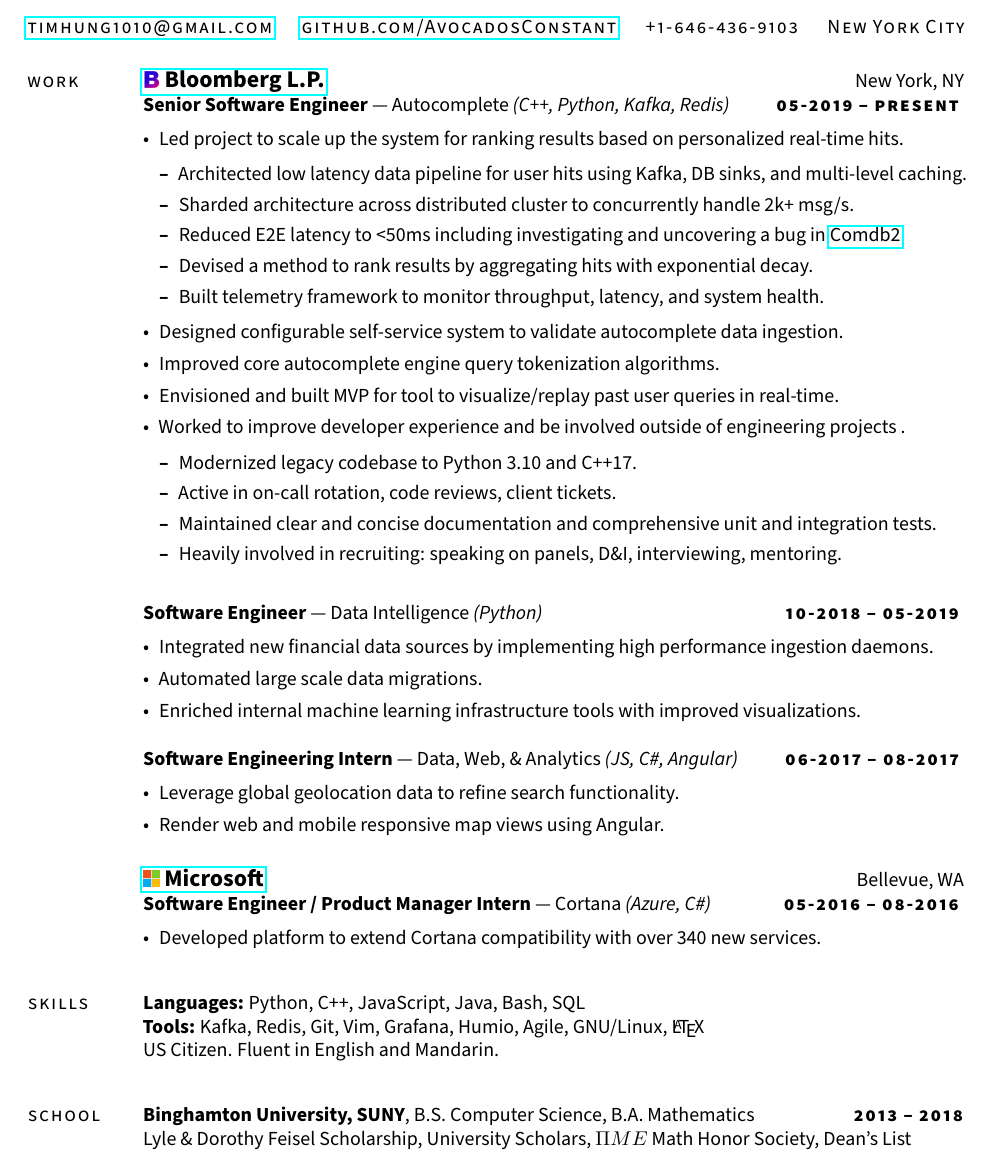
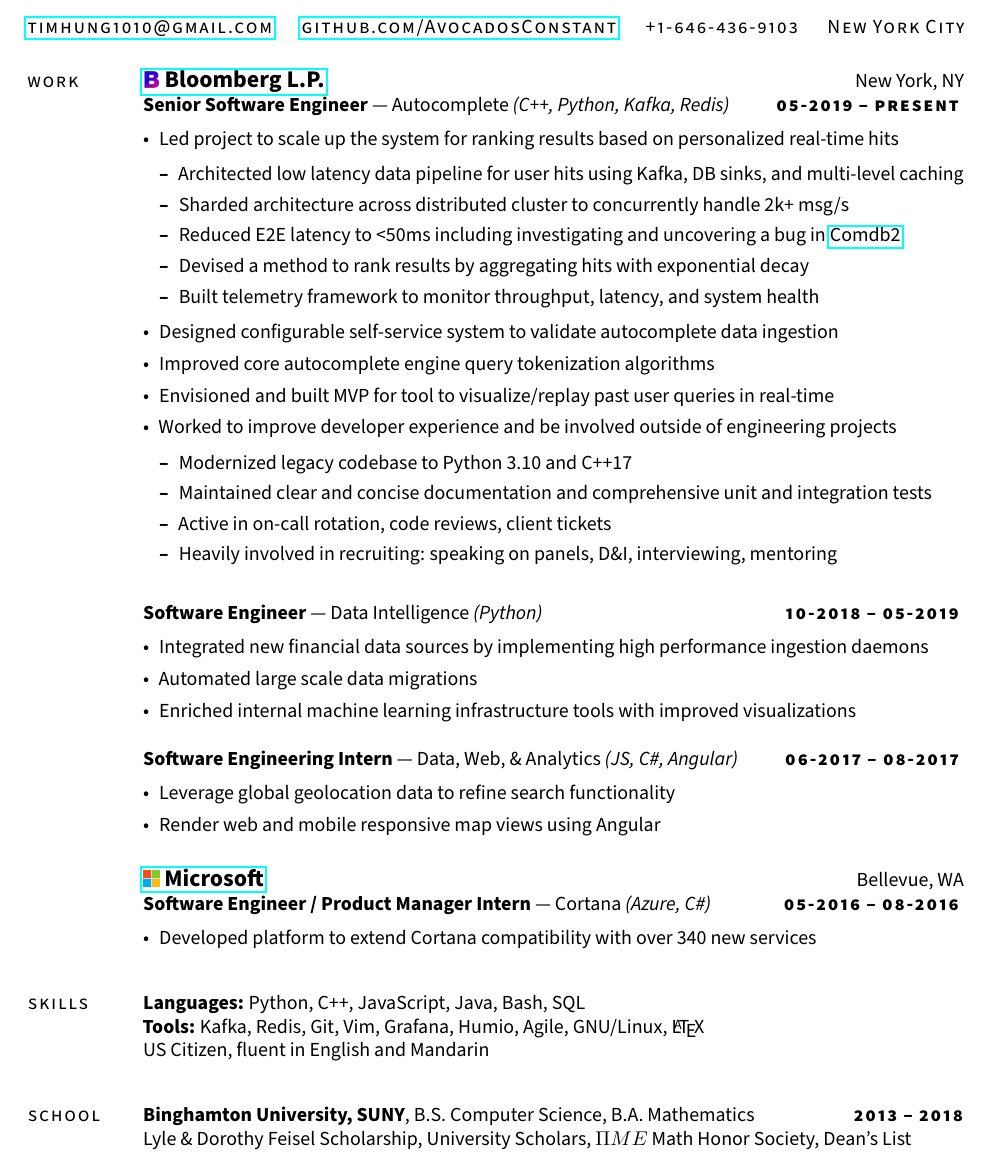
Before and after one commit to AvocadosConstant/resume, a LaTeX CV (tim_hung_resume.tex): part of the page, cut so that both start at the same text. Compiled offline with pdfLaTeX.

Commit message:
Remove periods since bullet points aren't actually sentences

```diff
--- a/tim_hung_resume.tex
+++ b/tim_hung_resume.tex
@@ -29,29 +28,29 @@
 \begin{document}
 \begin{resume}
 \section{\sc \lsstyle work}
-    \href{https://www.bloomberg.com/company/careers/working-here/engineering/}{\textbf{\large  \scalerel*{\includegraphics{res/bbg_icon.png}}{B} Bloomberg L.P.}}\hfill New York, NY\\
+    \href{https://www.bloomberg.com/company/careers/working-here/engineering/}{\textbf{\large\scalerel*{\includegraphics{res/bbg_icon.png}}{B} Bloomberg L.P.}}\hfill New York, NY\\
     \textbf{Senior Software Engineer} --- Autocomplete
     \textit{(C++, Python, Kafka, Redis)}\hfill
     \textsc{\bfseries\lsstyle 05-2019 -- present}
     \vspace{0.5em}
     \begin{itemize}
-        \item Led project to scale up the system for ranking results based on personalized real-time hits.
+        \item Led project to scale up the system for ranking results based on personalized real-time hits
         \begin{itemize}
-            \item Architected low latency data pipeline for user hits using Kafka, DB sinks, and multi-level caching.
-            \item Sharded architecture across distributed cluster to concurrently handle 2k+ msg/s.
-            \item Reduced E2E latency to <50ms including investigating and uncovering a bug in \href{https://en.wikipedia.org/wiki/Comdb2/}{Comdb2}.
-            \item Devised a method to rank results by aggregating hits with exponential decay.
-            \item Built telemetry framework to monitor throughput, latency, and system health.
+            \item Architected low latency data pipeline for user hits using Kafka, DB sinks, and multi-level caching
+            \item Sharded architecture across distributed cluster to concurrently handle 2k+ msg/s
+            \item Reduced E2E latency to <50ms including investigating and uncovering a bug in \href{https://en.wikipedia.org/wiki/Comdb2/}{Comdb2}
+            \item Devised a method to rank results by aggregating hits with exponential decay
+            \item Built telemetry framework to monitor throughput, latency, and system health
         \end{itemize}
-        \item Designed configurable self-service system to validate autocomplete data ingestion.
-        \item Improved core autocomplete engine query tokenization algorithms.
-        \item Envisioned and built MVP for tool to visualize/replay past user queries in real-time.
-        \item Worked to improve developer experience and be involved outside of engineering projects .
+        \item Designed configurable self-service system to validate autocomplete data ingestion
+        \item Improved core autocomplete engine query tokenization algorithms
+        \item Envisioned and built MVP for tool to visualize/replay past user queries in real-time
+        \item Worked to improve developer experience and be involved outside of engineering projects
         \begin{itemize}
-            \item Modernized legacy codebase to Python 3.10 and C++17.
-            \item Active in on-call rotation, code reviews, client tickets.
-            \item Maintained clear and concise documentation and comprehensive unit and integration tests.
-            \item Heavily involved in recruiting: speaking on panels, D\&I, interviewing, mentoring.
+            \item Modernized legacy codebase to Python 3.10 and C++17
+            \item Maintained clear and concise documentation and comprehensive unit and integration tests
+            \item Active in on-call rotation, code reviews, client tickets
+            \item Heavily involved in recruiting: speaking on panels, D\&I, interviewing, mentoring
         \end{itemize}
     \end{itemize}
     \textbf{Software Engineer} --- Data Intelligence
@@ -59,17 +58,17 @@
     \textsc{\bfseries\lsstyle 10-2018 -- 05-2019}
     \vspace{0.5em}
     \begin{itemize}
-        \item Integrated new financial data sources by implementing high performance ingestion daemons.
-        \item Automated large scale data migrations.
-        \item Enriched internal machine learning infrastructure tools with improved visualizations.
+        \item Integrated new financial data sources by implementing high performance ingestion daemons
+        \item Automated large scale data migrations
+        \item Enriched internal machine learning infrastructure tools with improved visualizations
     \end{itemize}
     \textbf{Software Engineering Intern} --- Data, Web, \& Analytics
     \textit{(JS, C\#, Angular)}\hfill
     \textsc{\bfseries\lsstyle 06-2017 -- 08-2017}
     \vspace{0.5em}
     \begin{itemize}
-        \item Leverage global geolocation data to refine search functionality.
-        \item Render web and mobile responsive map views using Angular.
+        \item Leverage global geolocation data to refine search functionality
+        \item Render web and mobile responsive map views using Angular
     \end{itemize}
 
     \vspace{4pt}
@@ -80,7 +79,7 @@
     \textsc{\bfseries\lsstyle 05-2016 -- 08-2016}
     \vspace{0.5em}
     \begin{itemize}
-        \item Developed platform to extend Cortana compatibility with over 340 new services.
+        \item Developed platform to extend Cortana compatibility with over 340 new services
     \end{itemize}
 
 \vspace{5pt}
```
Also changed, not shown: tim_hung_resume.tex (3 more changed lines).
